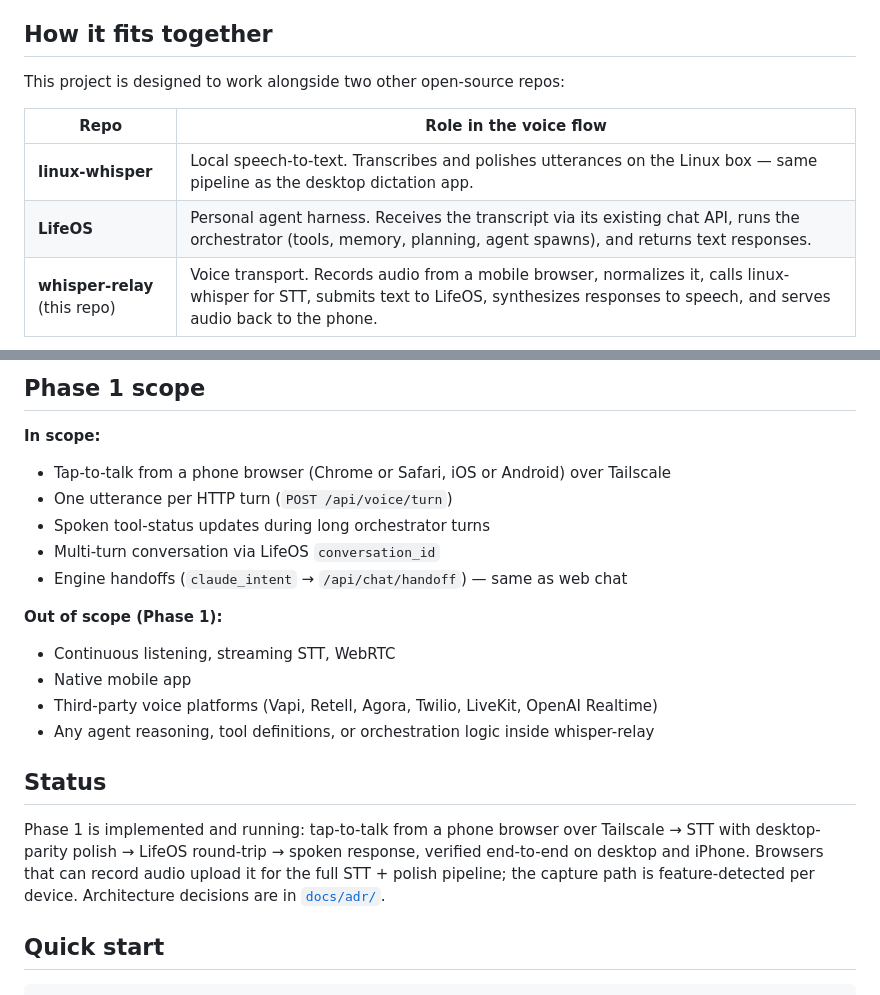
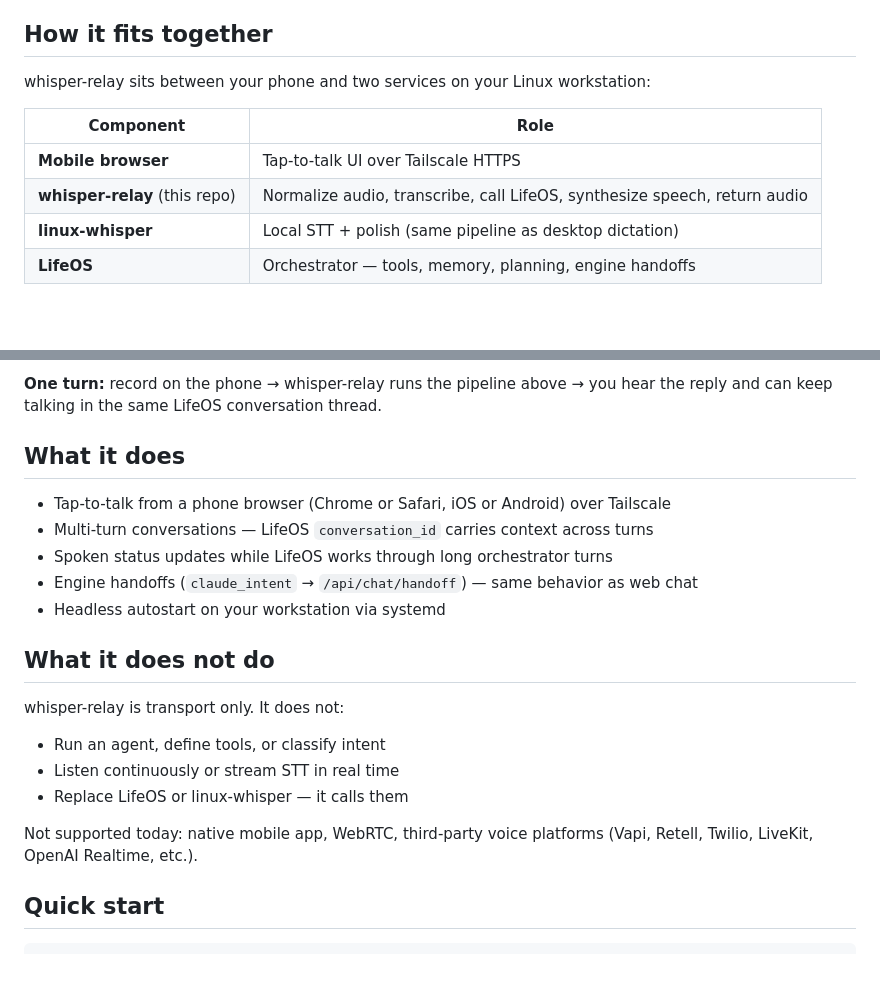
Before and after one commit to nbramia/whisper-relay, a Markdown page: README.md, 2 parts joined by grey strips. Rendered like a GitHub page; blank space fills up the shorter version.

````diff
--- a/README.md
+++ b/README.md
@@ -6,11 +6,12 @@ whisper-relay turns speech into text, hands that text to LifeOS exactly as if yo
 
 ## How it fits together
 
-This project is designed to work alongside two other open-source repos:
+whisper-relay sits between your phone and two services on your Linux workstation:
 
-| Repo | Role in the voice flow |
-|------|------------------------|
-| **linux-whisper** | Local speech-to-text. Transcribes and polishes utterances on the Linux box — same pipeline as the desktop dictation app. |
-| **LifeOS** | Personal agent harness. Receives the transcript via its existing chat API, runs the orchestrator (tools, memory, planning, agent spawns), and returns text responses. |
-| **whisper-relay** (this repo) | Voice transport. Records audio from a mobile browser, normalizes it, calls linux-whisper for STT, submits text to LifeOS, synthesizes responses to speech, and serves audio back to the phone. |
+| Component | Role |
+|-----------|------|
+| **Mobile browser** | Tap-to-talk UI over Tailscale HTTPS |
+| **whisper-relay** (this repo) | Normalize audio, transcribe, call LifeOS, synthesize speech, return audio |
+| **linux-whisper** | Local STT + polish (same pipeline as desktop dictation) |
+| **LifeOS** | Orchestrator — tools, memory, planning, engine handoffs |
 
@@ -33,25 +38,24 @@ phone browser (tap-to-talk)
 ```
 
-## Phase 1 scope
+**One turn:** record on the phone → whisper-relay runs the pipeline above → you hear the reply and can keep talking in the same LifeOS conversation thread.
 
-**In scope:**
+## What it does
 
 - Tap-to-talk from a phone browser (Chrome or Safari, iOS or Android) over Tailscale
-- One utterance per HTTP turn (`POST /api/voice/turn`)
-- Spoken tool-status updates during long orchestrator turns
-- Multi-turn conversation via LifeOS `conversation_id`
-- Engine handoffs (`claude_intent` → `/api/chat/handoff`) — same as web chat
+- Multi-turn conversations — LifeOS `conversation_id` carries context across turns
+- Spoken status updates while LifeOS works through long orchestrator turns
+- Engine handoffs (`claude_intent` → `/api/chat/handoff`) — same behavior as web chat
+- Headless autostart on your workstation via systemd
 
-**Out of scope (Phase 1):**
+## What it does not do
 
-- Continuous listening, streaming STT, WebRTC
-- Native mobile app
-- Third-party voice platforms (Vapi, Retell, Agora, Twilio, LiveKit, OpenAI Realtime)
-- Any agent reasoning, tool definitions, or orchestration logic inside whisper-relay
+whisper-relay is transport only. It does not:
 
-## Status
+- Run an agent, define tools, or classify intent
+- Listen continuously or stream STT in real time
+- Replace LifeOS or linux-whisper — it calls them
 
-Phase 1 is implemented and running: tap-to-talk from a phone browser over Tailscale → STT with desktop-parity polish → LifeOS round-trip → spoken response, verified end-to-end on desktop and iPhone. Browsers that can record audio upload it for the full STT + polish pipeline; the capture path is feature-detected per device. Architecture decisions are in [`docs/adr/`](docs/adr/).
+Not supported today: native mobile app, WebRTC, third-party voice platforms (Vapi, Retell, Twilio, LiveKit, OpenAI Realtime, etc.).
 
 ## Quick start
 
````
Also changed, not shown: other parts of README.md (+20 -16 lines).
